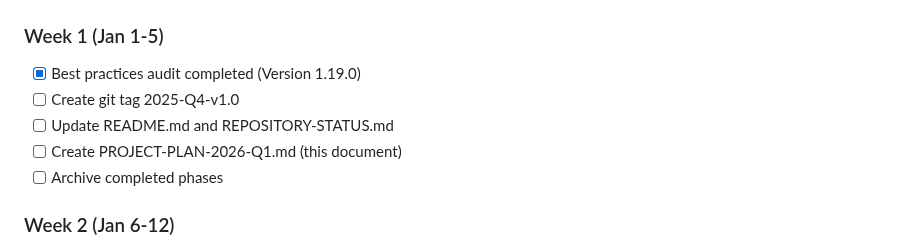
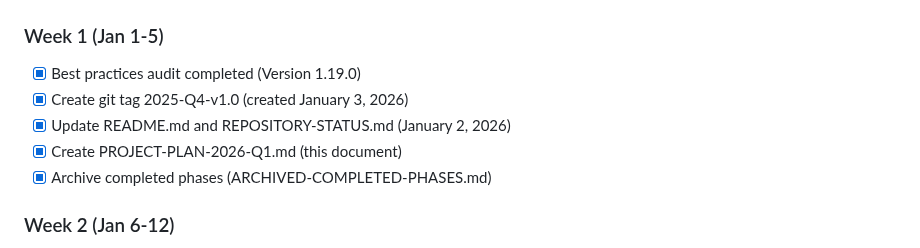
Before and after one commit to flying-coyote/security-data-literature-review, a Markdown page: PROJECT-PLAN-2026-Q1.md, the part around the change. GitHub-like rendering.

```diff
--- a/PROJECT-PLAN-2026-Q1.md
+++ b/PROJECT-PLAN-2026-Q1.md
@@ -124,10 +124,10 @@ These require extended timelines or significant prerequisites.
 
 ### Week 1 (Jan 1-5)
 - [x] Best practices audit completed (Version 1.19.0)
-- [ ] Create git tag 2025-Q4-v1.0
-- [ ] Update README.md and REPOSITORY-STATUS.md
-- [ ] Create PROJECT-PLAN-2026-Q1.md (this document)
-- [ ] Archive completed phases
+- [x] Create git tag 2025-Q4-v1.0 (created January 3, 2026)
+- [x] Update README.md and REPOSITORY-STATUS.md (January 2, 2026)
+- [x] Create PROJECT-PLAN-2026-Q1.md (this document)
+- [x] Archive completed phases (ARCHIVED-COMPLETED-PHASES.md)
 
 ### Week 2 (Jan 6-12)
 - [ ] Send expert interview scheduling emails
```
Also changed, not shown: CHANGELOG.md (+24 -0 lines), monthly-update-tracker.md (+2 -2 lines).
